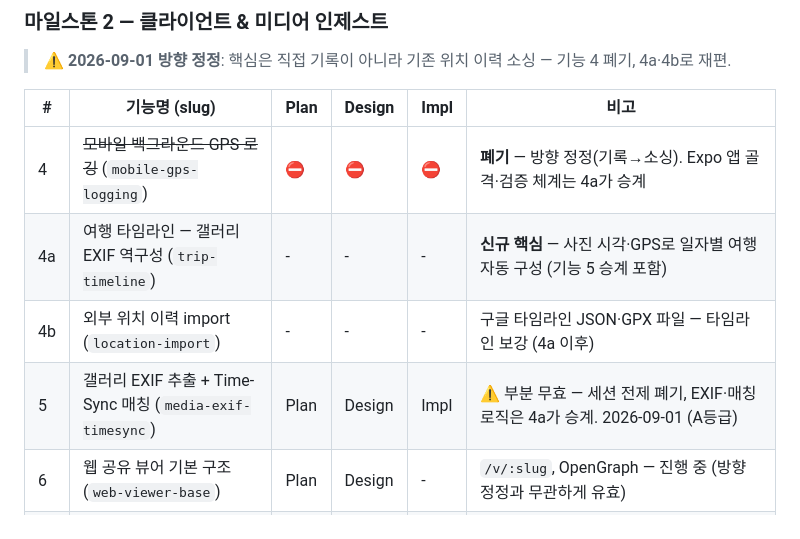
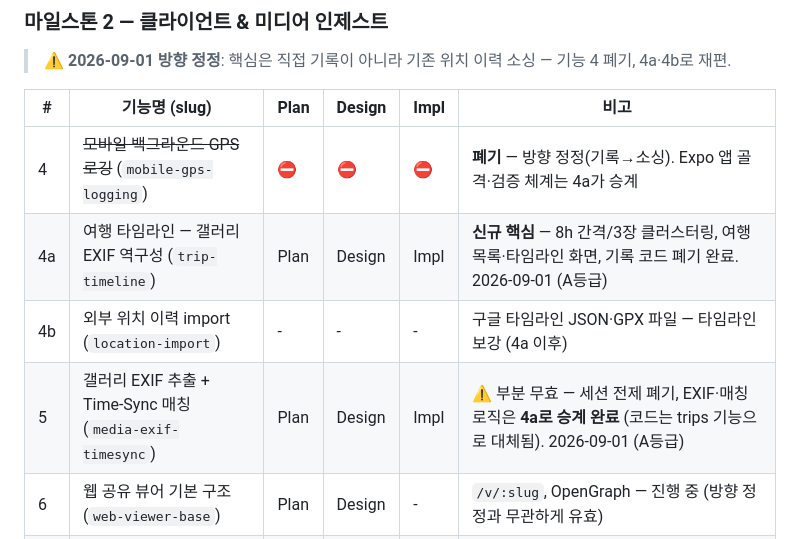
Before and after one commit to jungsehwan/vobby, a Markdown page: docs/product-specs/index.md, the part around the change. GitHub-like rendering.

Commit message:
docs(trip-timeline): design·exec-plan(완료 보고 A등급), index 4a Impl
- 클러스터링 파라미터·2단 캐시 구조·검증 함정(prebuild --clean, Maestro SpringBoard 크래시) 기록

```diff
--- a/docs/product-specs/index.md
+++ b/docs/product-specs/index.md
@@ -30,9 +30,9 @@
 | # | 기능명 (slug) | Plan | Design | Impl | 비고 |
 |---|--------|------|--------|------|------|
 | 4 | ~~모바일 백그라운드 GPS 로깅~~ (`mobile-gps-logging`) | ⛔ | ⛔ | ⛔ | **폐기** — 방향 정정(기록→소싱). Expo 앱 골격·검증 체계는 4a가 승계 |
-| 4a | 여행 타임라인 — 갤러리 EXIF 역구성 (`trip-timeline`) | - | - | - | **신규 핵심** — 사진 시각·GPS로 일자별 여행 자동 구성 (기능 5 승계 포함) |
+| 4a | 여행 타임라인 — 갤러리 EXIF 역구성 (`trip-timeline`) | Plan | Design | Impl | **신규 핵심** — 8h 간격/3장 클러스터링, 여행 목록·타임라인 화면, 기록 코드 폐기 완료. 2026-09-01 (A등급) |
 | 4b | 외부 위치 이력 import (`location-import`) | - | - | - | 구글 타임라인 JSON·GPX 파일 — 타임라인 보강 (4a 이후) |
-| 5 | 갤러리 EXIF 추출 + Time-Sync 매칭 (`media-exif-timesync`) | Plan | Design | Impl | ⚠️ 부분 무효 — 세션 전제 폐기, EXIF·매칭 로직은 4a가 승계. 2026-09-01 (A등급) |
+| 5 | 갤러리 EXIF 추출 + Time-Sync 매칭 (`media-exif-timesync`) | Plan | Design | Impl | ⚠️ 부분 무효 — 세션 전제 폐기, EXIF·매칭 로직은 **4a로 승계 완료** (코드는 trips 기능으로 대체됨). 2026-09-01 (A등급) |
 | 6 | 웹 공유 뷰어 기본 구조 (`web-viewer-base`) | Plan | Design | - | `/v/:slug`, OpenGraph — 진행 중 (방향 정정과 무관하게 유효) |
 | 7 | 공통 패키지 구성 (`shared-packages`) | Plan | Design | Impl | @vobby/shared-types(와이어 계약)·ui-tokens(토큰 2층). main-api 소비 전환 완료. 2026-09-01 (A등급) |
 
```
Also changed, not shown: 2 other files.
